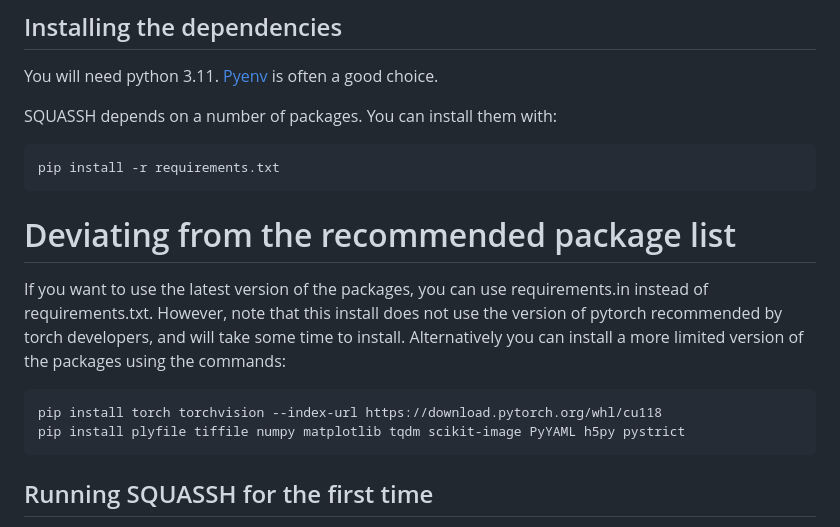
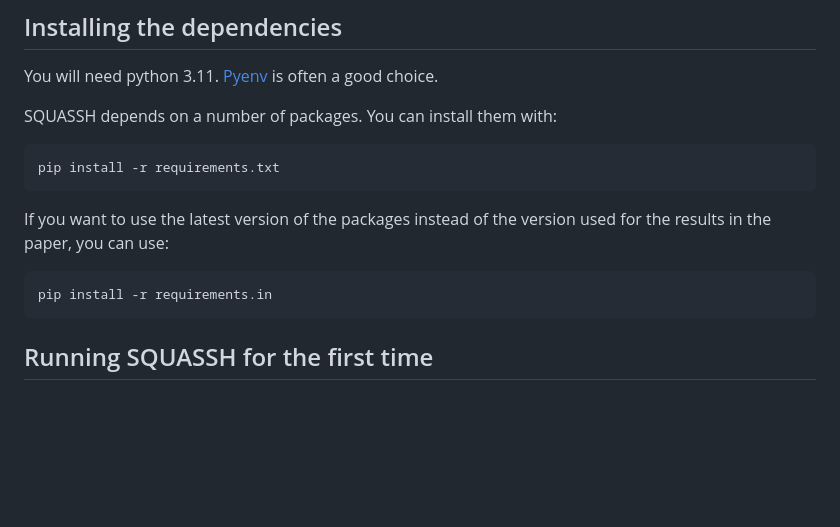
Before and after one commit to edrosten/SQUASSH, a Markdown page: README.md, the part around the change printed below. Rendered like a GitHub page; blank space fills up the shorter version.

Commit message:
add figure and make some corrections

````diff
--- a/README.md
+++ b/README.md
@@ -65,17 +67,12 @@ SQUASSH depends on a number of packages. You can install them with:
 pip install -r requirements.txt
 ```
 
-# Deviating from the recommended package list
-
-If you want to use the latest version of the packages, you can use requirements.in instead of requirements.txt.
-However, note that this install does not use the version of pytorch recommended by torch developers, and
-will take some time to install.
-Alternatively you can install a more limited version of the packages using the commands:
+If you want to use the latest version of the packages instead of the version used for the results in the paper, you can use:
 
 ```
-pip install torch torchvision --index-url https://download.pytorch.org/whl/cu118
-pip install plyfile tiffile numpy matplotlib tqdm scikit-image PyYAML h5py pystrict
+pip install -r requirements.in
 ```
+
 
 ## Running SQUASSH for the first time
 
````
Also changed, not shown: other parts of README.md (+2 -0 lines).
